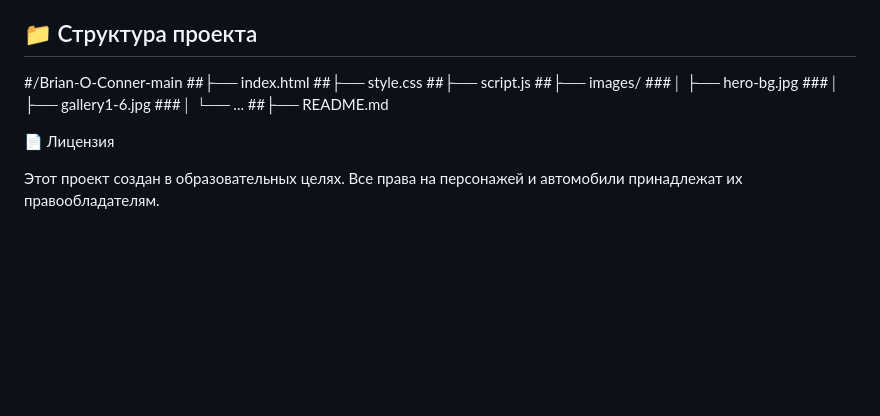
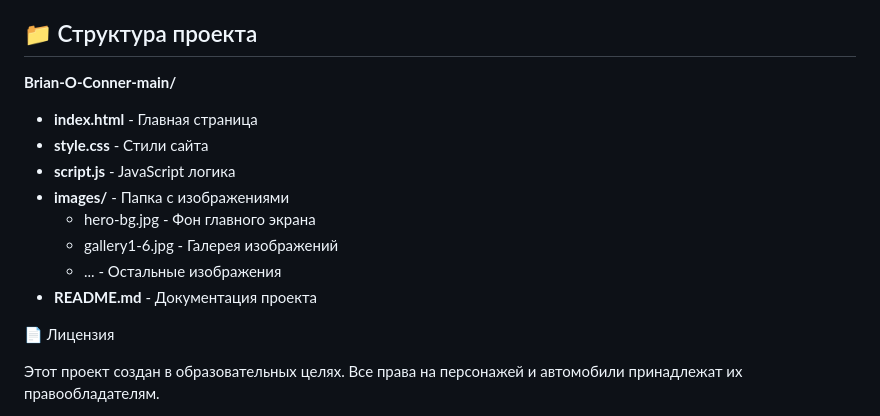
Before and after one commit to shichirjgahama/Brian-O-Conner, a Markdown page: README.md, the part around the change. Drawn GitHub-style; blank space fills up the shorter version.

```diff
--- a/README.md
+++ b/README.md
@@ -61,15 +61,15 @@ cd Brian-O-Conner-main
 
 ## 📁 Структура проекта
 
-#/Brian-O-Conner-main
-##├── index.html
-##├── style.css
-##├── script.js
-##├── images/
-###│   ├── hero-bg.jpg
-###│   ├── gallery1-6.jpg
-###│   └── ...
-##├── README.md
+**Brian-O-Conner-main/**
+- **index.html** - Главная страница
+- **style.css** - Стили сайта
+- **script.js** - JavaScript логика
+- **images/** - Папка с изображениями
+  - hero-bg.jpg - Фон главного экрана
+  - gallery1-6.jpg - Галерея изображений
+  - ... - Остальные изображения
+- **README.md** - Документация проекта
 
 📄 Лицензия
 
```
